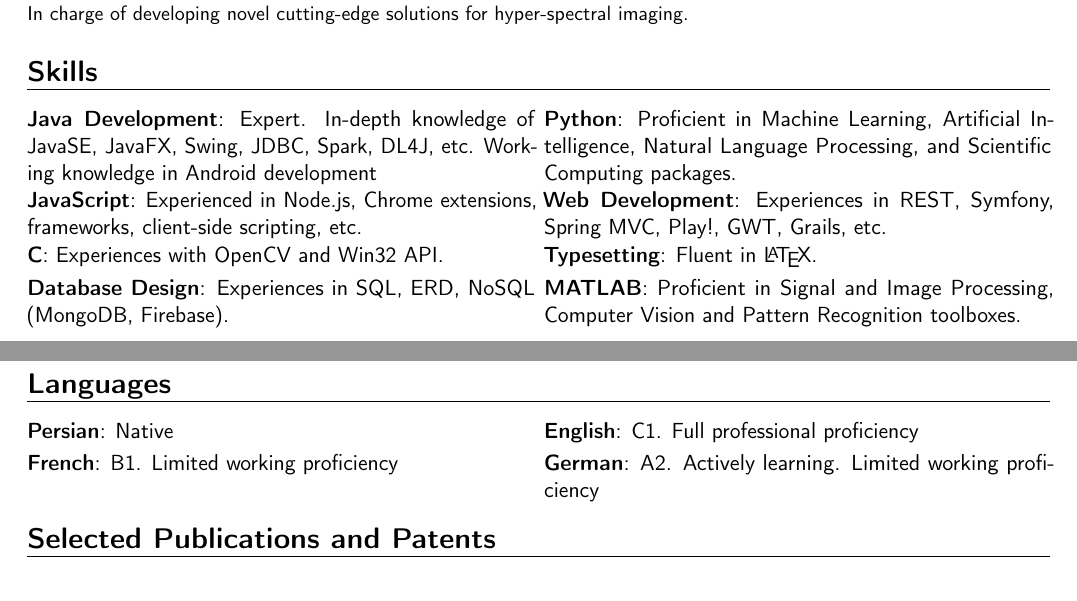
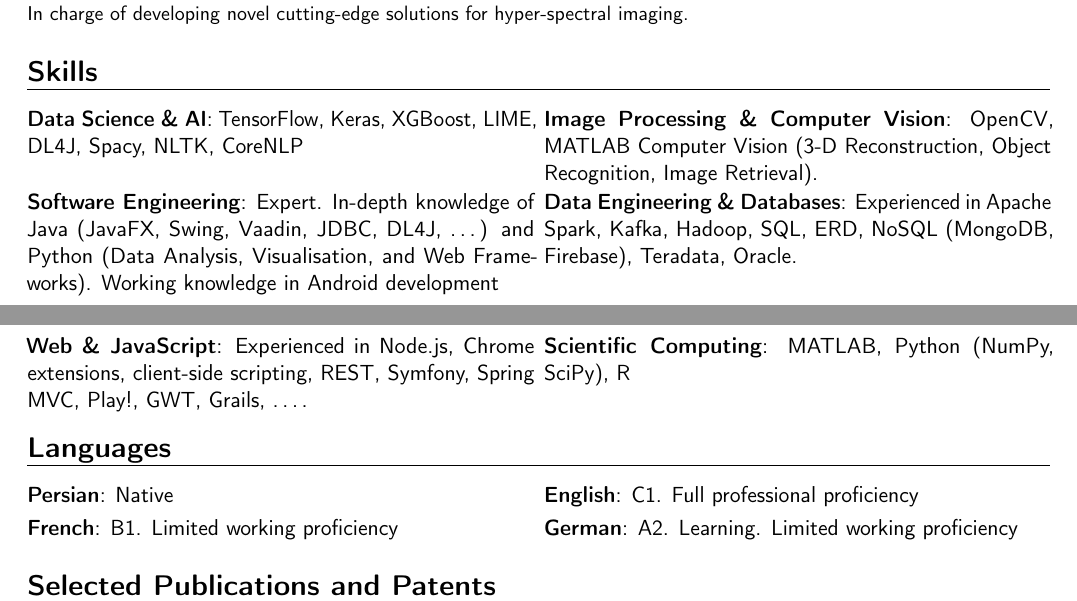
Before and after one commit to aghasemi/aghasemi.github.io, a LaTeX CV (cv/cv-ghasemi-short.tex): two parts of pages 1 and 2 of 2, joined at a grey line, cut so that both start at the same text. Compiled offline with pdfLaTeX.

Commit message:
CV Updated

```diff
--- a/cv/cv-ghasemi-short.tex
+++ b/cv/cv-ghasemi-short.tex
@@ -136,13 +136,14 @@
 %\cventry{June 2008 -- September 2008}{Software Engineering Intern}{Mabna Software}{Tehran, Iran}{}{Proof-of-concept developer and analyst for the Pars statistical machine translation system in Java and C\#.}
 
 \section{Skills}
-\cvdoubleitem{Java Development}{Expert. In-depth knowledge of  JavaSE, JavaFX, Swing, JDBC, Spark, DL4J, etc. Working knowledge in Android development}{Python}{Proficient in Machine Learning, Artificial Intelligence, Natural Language Processing, and Scientific Computing packages.}
-\cvdoubleitem{JavaScript}{Experienced in Node.js, Chrome extensions, frameworks, client-side scripting, etc.}{Web Development}{Experiences in REST, Symfony, Spring MVC, Play!, GWT, Grails, etc.}
-\cvdoubleitem{C}{Experiences with OpenCV and Win32 API.}{Typesetting}{Fluent in \LaTeX.}
-\cvdoubleitem{Database Design}{Experiences in SQL, ERD, NoSQL (MongoDB, Firebase).}{MATLAB}{Proficient in Signal and Image Processing, Computer Vision and Pattern Recognition toolboxes.}
+\cvdoubleitem{Data Science \& AI}{TensorFlow, Keras, XGBoost, LIME, DL4J, Spacy, NLTK, CoreNLP}{Image Processing \& Computer Vision}{OpenCV, MATLAB Computer Vision (3-D Reconstruction, Object Recognition, Image Retrieval).}
+\cvdoubleitem{Software Engineering}{Expert. In-depth knowledge of Java (JavaFX, Swing, Vaadin, JDBC, DL4J, \dots ) and Python (Data Analysis, Visualisation, and Web Frameworks). Working knowledge in Android development}{Data Engineering \& Databases}{Experienced in Apache Spark, Kafka, Hadoop, SQL, ERD, NoSQL (MongoDB, Firebase), Teradata, Oracle.}
+\cvdoubleitem{Web \& JavaScript}{Experienced in Node.js, Chrome extensions, client-side scripting, REST, Symfony, Spring MVC, Play!, GWT, Grails, \dots.}{Scientific Computing}{MATLAB, Python (NumPy, SciPy), R}
+%\cvdoubleitem{C}{Experiences with OpenCV and Win32 API.}{Typesetting}{Fluent in \LaTeX.}
+%\cvdoubleitem{Database Design}{Experiences in SQL, ERD, NoSQL (MongoDB, Firebase).}{MATLAB}{Proficient in Signal and Image Processing, Computer Vision and Pattern Recognition toolboxes.}
 \section{Languages}
 \cvdoubleitem{Persian}{Native}{English}{C1. Full professional proficiency}
-\cvdoubleitem{French}{B1. Limited working proficiency}{German}{A2. Actively learning. Limited working proficiency}%{Learning since 2013. Currently in A1 level.}
+\cvdoubleitem{French}{B1. Limited working proficiency}{German}{A2. Learning. Limited working proficiency}%{Learning since 2013. Currently in A1 level.}
 %\cvitemwithcomment{French}{Limited working proficiency}{Learning since 2012. Currently in B1 level.}
 %\cvitemwithcomment{German}{Limited working proficiency}{Learning since 2013. Currently in A1 level.}
 %\cvitemwithcomment{Arabic}{Elementary proficiency}{Learned basics in high school. }
```
Also changed, not shown: cv/cv-ghasemi-short.pdf.
